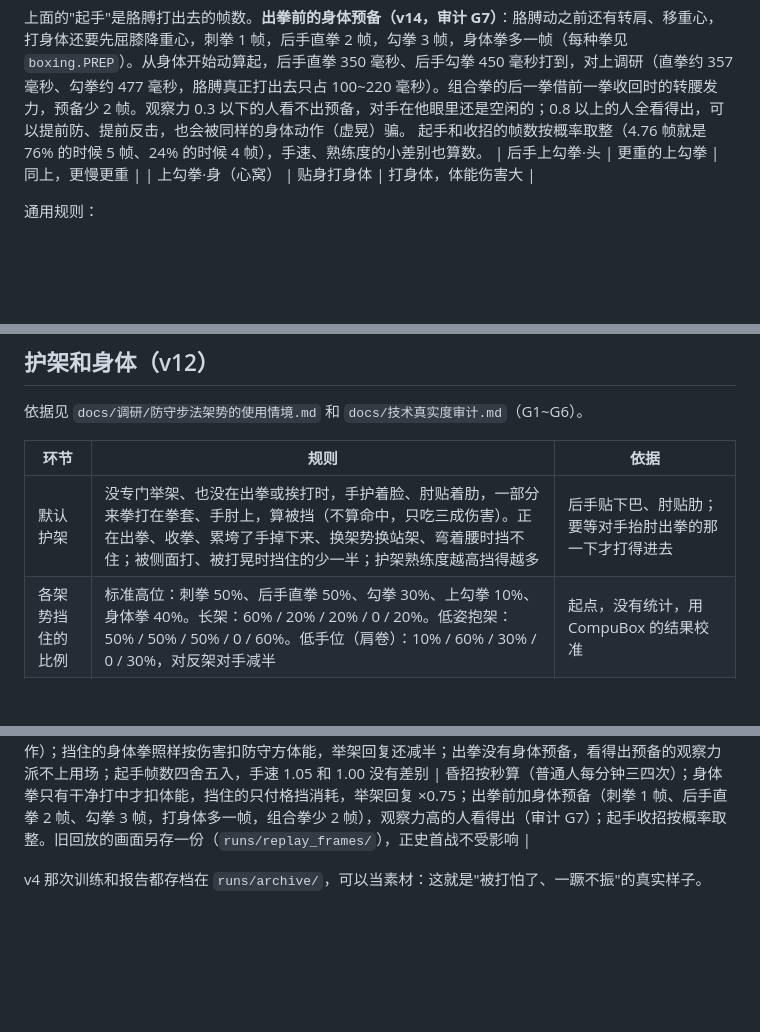
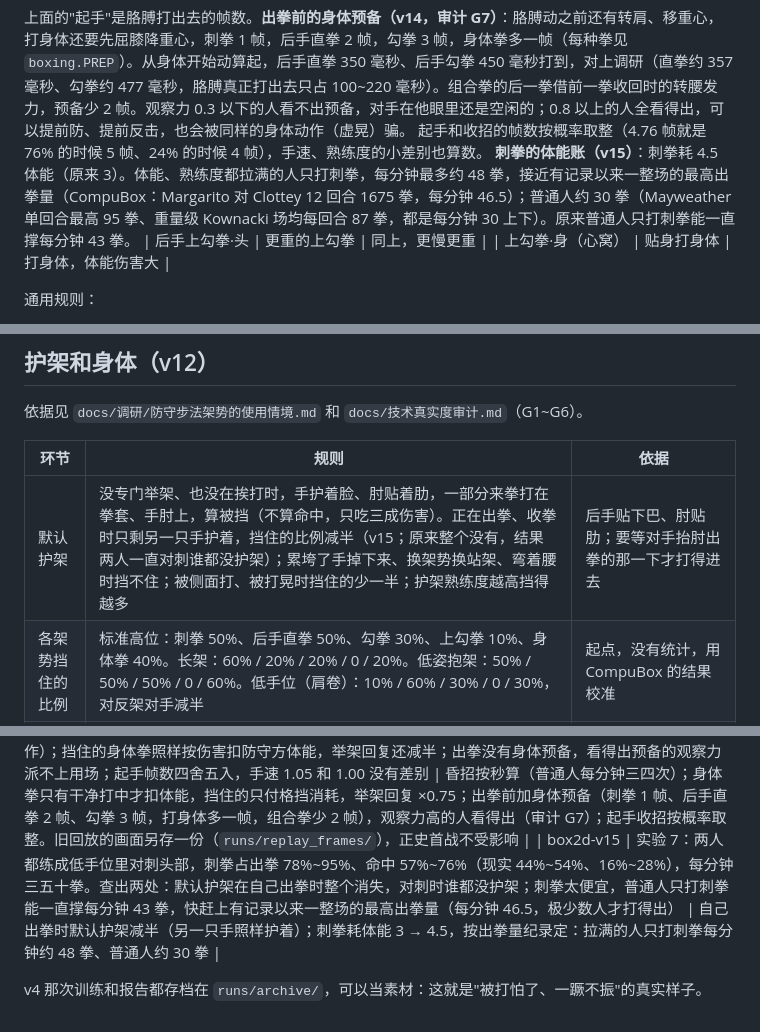
Before and after one commit to finaljoke/ai-fighter-league, a Markdown page: docs/拳击技术规格.md, 3 parts joined by grey strips. Rendered like a GitHub page; blank space fills up the shorter version.

```diff
--- a/docs/拳击技术规格.md
+++ b/docs/拳击技术规格.md
@@ -63,6 +63,7 @@
 
 上面的"起手"是胳膊打出去的帧数。**出拳前的身体预备（v14，审计 G7）**：胳膊动之前还有转肩、移重心，打身体还要先屈膝降重心，刺拳 1 帧，后手直拳 2 帧，勾拳 3 帧，身体拳多一帧（每种拳见 `boxing.PREP`）。从身体开始动算起，后手直拳 350 毫秒、后手勾拳 450 毫秒打到，对上调研（直拳约 357 毫秒、勾拳约 477 毫秒，胳膊真正打出去只占 100~220 毫秒）。组合拳的后一拳借前一拳收回时的转腰发力，预备少 2 帧。观察力 0.3 以下的人看不出预备，对手在他眼里还是空闲的；0.8 以上的人全看得出，可以提前防、提前反击，也会被同样的身体动作（虚晃）骗。
 起手和收招的帧数按概率取整（4.76 帧就是 76% 的时候 5 帧、24% 的时候 4 帧），手速、熟练度的小差别也算数。
+**刺拳的体能账（v15）**：刺拳耗 4.5 体能（原来 3）。体能、熟练度都拉满的人只打刺拳，每分钟最多约 48 拳，接近有记录以来一整场的最高出拳量（CompuBox：Margarito 对 Clottey 12 回合 1675 拳，每分钟 46.5）；普通人约 30 拳（Mayweather 单回合最高 95 拳、重量级 Kownacki 场均每回合 87 拳，都是每分钟 30 上下）。原来普通人只打刺拳能一直撑每分钟 43 拳。
 | 后手上勾拳·头 | 更重的上勾拳 | 同上，更慢更重 |
 | 上勾拳·身（心窝） | 贴身打身体 | 打身体，体能伤害大 |
 
@@ -188,7 +189,7 @@
 
 | 环节 | 规则 | 依据 |
 |---|---|---|
-| 默认护架 | 没专门举架、也没在出拳或挨打时，手护着脸、肘贴着肋，一部分来拳打在拳套、手肘上，算被挡（不算命中，只吃三成伤害）。正在出拳、收拳、累垮了手掉下来、换架势换站架、弯着腰时挡不住；被侧面打、被打晃时挡住的少一半；护架熟练度越高挡得越多 | 后手贴下巴、肘贴肋；要等对手抬肘出拳的那一下才打得进去 |
+| 默认护架 | 没专门举架、也没在挨打时，手护着脸、肘贴着肋，一部分来拳打在拳套、手肘上，算被挡（不算命中，只吃三成伤害）。正在出拳、收拳时只剩另一只手护着，挡住的比例减半（v15；原来整个没有，结果两人一直对刺谁都没护架）；累垮了手掉下来、换架势换站架、弯着腰时挡不住；被侧面打、被打晃时挡住的少一半；护架熟练度越高挡得越多 | 后手贴下巴、肘贴肋；要等对手抬肘出拳的那一下才打得进去 |
 | 各架势挡住的比例 | 标准高位：刺拳 50%、后手直拳 50%、勾拳 30%、上勾拳 10%、身体拳 40%。长架：60% / 20% / 20% / 0 / 20%。低姿抱架：50% / 50% / 50% / 0 / 60%。低手位（肩卷）：10% / 60% / 30% / 0 / 30%，对反架对手减半 | 起点，没有统计，用 CompuBox 的结果校准 |
 | 长架出重拳 | 要先收前手，起手慢 1 帧 | 出重拳有预兆 |
 | 打身体露头 | 出身体拳的那一下，自己的头挨打 ×1.2 | 屈膝降重心，下巴靠近对手后手 |
@@ -564,5 +603,6 @@
 | box2d-v12 | 技术真实度审计 G1~G6：身体没有护挡、打身体不露头，所以七八成的拳打身体；默认护头只打折、照样算命中；低手位的效果和现实相反；换站架后熟练度照旧 | 默认护架按概率挡拳（各架势不同，低手位改成肩卷）；打身体露头；长架出重拳有预兆；弱侧打不好 |
 | box2d-v13 | 实验 5：体能低于 25% 默认护架就整个失效，两人近九成时间累垮，护架被抵消大半；疲劳调研显示现实里是先平后陡的连续变化 | 疲劳改成连续曲线，见底时的影响按调研取值（护架保留一半、出拳力只降 3%~10%） |
 | box2d-v14 | 实验 6：正史练成一边倒（陆烬 128:0），陆烬九成的拳打身体；顾晏只举护体架也九成时间累垮，闪躲上千次几乎全失败。查出四处：昏招按帧算（普通人一分钟七十多次随机动作）；挡住的身体拳照样按伤害扣防守方体能，举架回复还减半；出拳没有身体预备，看得出预备的观察力派不上用场；起手帧数四舍五入，手速 1.05 和 1.00 没有差别 | 昏招按秒算（普通人每分钟三四次）；身体拳只有干净打中才扣体能，挡住的只付格挡消耗，举架回复 ×0.75；出拳前加身体预备（刺拳 1 帧、后手直拳 2 帧、勾拳 3 帧，打身体多一帧，组合拳少 2 帧），观察力高的人看得出（审计 G7）；起手收招按概率取整。旧回放的画面另存一份（`runs/replay_frames/`），正史首战不受影响 |
+| box2d-v15 | 实验 7：两人都练成低手位里对刺头部，刺拳占出拳 78%~95%、命中 57%~76%（现实 44%~54%、16%~28%），每分钟三五十拳。查出两处：默认护架在自己出拳时整个消失，对刺时谁都没护架；刺拳太便宜，普通人只打刺拳能一直撑每分钟 43 拳，快赶上有记录以来一整场的最高出拳量（每分钟 46.5，极少数人才打得出） | 自己出拳时默认护架减半（另一只手照样护着）；刺拳耗体能 3 → 4.5，按出拳量纪录定：拉满的人只打刺拳每分钟约 48 拳、普通人约 30 拳 |
 
 v4 那次训练和报告都存档在 `runs/archive/`，可以当素材：这就是"被打怕了、一蹶不振"的真实样子。
```
Also changed, not shown: other parts of docs/拳击技术规格.md (+38 -0 lines).
